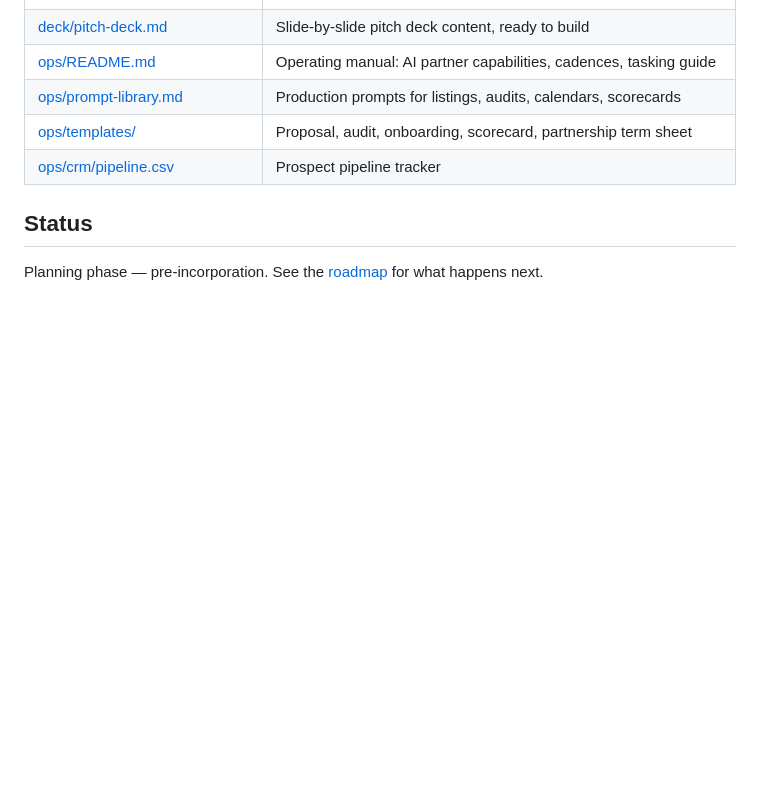
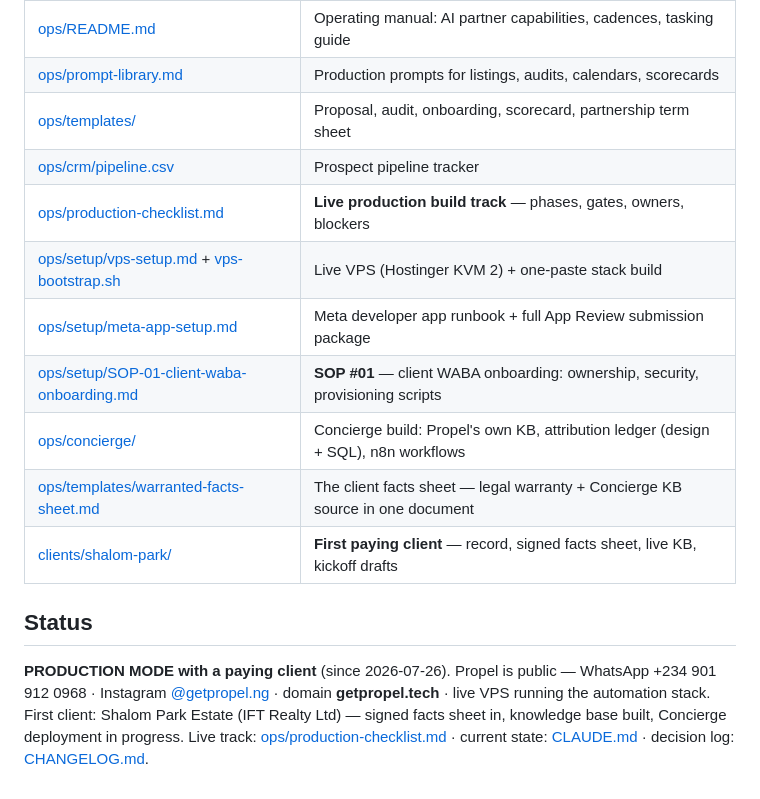
Before and after one commit to aadamola/PROPEL, a Markdown page: README.md, the part around the change. GitHub-like rendering; blank space fills up the shorter version.

Commit message:
Repo sync: unify credential names, refresh README to production state
Co-Authored-By: Claude Opus 5 <noreply@anthropic.com>
Claude-Session: https://claude.ai/code/session_015Zf8mwR6ehhQC2XNQTqxeT

```diff
--- a/README.md
+++ b/README.md
@@ -34,7 +34,14 @@ Propel is a remote-first digital marketing agency serving realtors, estate surve
 | [ops/prompt-library.md](ops/prompt-library.md) | Production prompts for listings, audits, calendars, scorecards |
 | [ops/templates/](ops/templates) | Proposal, audit, onboarding, scorecard, partnership term sheet |
 | [ops/crm/pipeline.csv](ops/crm/pipeline.csv) | Prospect pipeline tracker |
+| [ops/production-checklist.md](ops/production-checklist.md) | **Live production build track** — phases, gates, owners, blockers |
+| [ops/setup/vps-setup.md](ops/setup/vps-setup.md) + [vps-bootstrap.sh](ops/setup/vps-bootstrap.sh) | Live VPS (Hostinger KVM 2) + one-paste stack build |
+| [ops/setup/meta-app-setup.md](ops/setup/meta-app-setup.md) | Meta developer app runbook + full App Review submission package |
+| [ops/setup/SOP-01-client-waba-onboarding.md](ops/setup/SOP-01-client-waba-onboarding.md) | **SOP #01** — client WABA onboarding: ownership, security, provisioning scripts |
+| [ops/concierge/](ops/concierge) | Concierge build: Propel's own KB, attribution ledger (design + SQL), n8n workflows |
+| [ops/templates/warranted-facts-sheet.md](ops/templates/warranted-facts-sheet.md) | The client facts sheet — legal warranty + Concierge KB source in one document |
+| [clients/shalom-park/](clients/shalom-park) | **First paying client** — record, signed facts sheet, live KB, kickoff drafts |
 
 ## Status
 
-Planning phase — pre-incorporation. See the [roadmap](docs/02-roadmap.md) for what happens next.
+**PRODUCTION MODE with a paying client** (since 2026-07-26). Propel is public — WhatsApp +234 901 912 0968 · Instagram [@getpropel.ng](https://instagram.com/getpropel.ng) · domain **getpropel.tech** · live VPS running the automation stack. First client: Shalom Park Estate (IFT Realty Ltd) — signed facts sheet in, knowledge base built, Concierge deployment in progress. Live track: [ops/production-checklist.md](ops/production-checklist.md) · current state: [CLAUDE.md](CLAUDE.md) · decision log: [CHANGELOG.md](CHANGELOG.md).
```
Also changed, not shown: ops/setup/SOP-01-client-waba-onboarding.md (+6 -3 lines).
